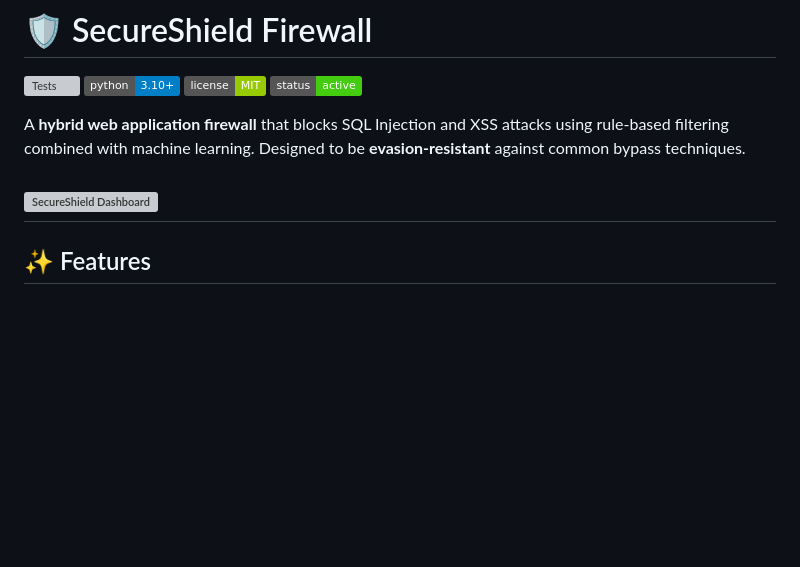
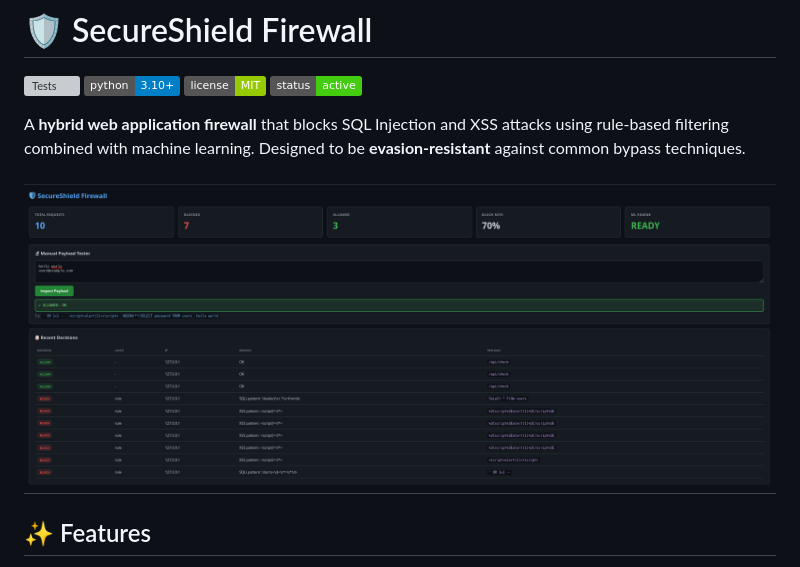
Before and after one commit to priyanshu8007b/SecureShield-Firewall, a Markdown page: README.md, the part around the change. Drawn GitHub-style; badges without logos; blank space fills up the shorter version; grey boxes are pictures that could not be loaded.

Commit message:
Add dashboard screenshot to README

```diff
--- a/README.md
+++ b/README.md
@@ -9,7 +9,7 @@ Markdown
 
 A **hybrid web application firewall** that blocks SQL Injection and XSS attacks using rule-based filtering combined with machine learning. Designed to be **evasion-resistant** against common bypass techniques.
 
-![SecureShield Dashboard](screenshots/dashboard.png)
+![SecureShield Dashboard](Screenshot/dashboard.png)
 ---
 
 ## ✨ Features
```
